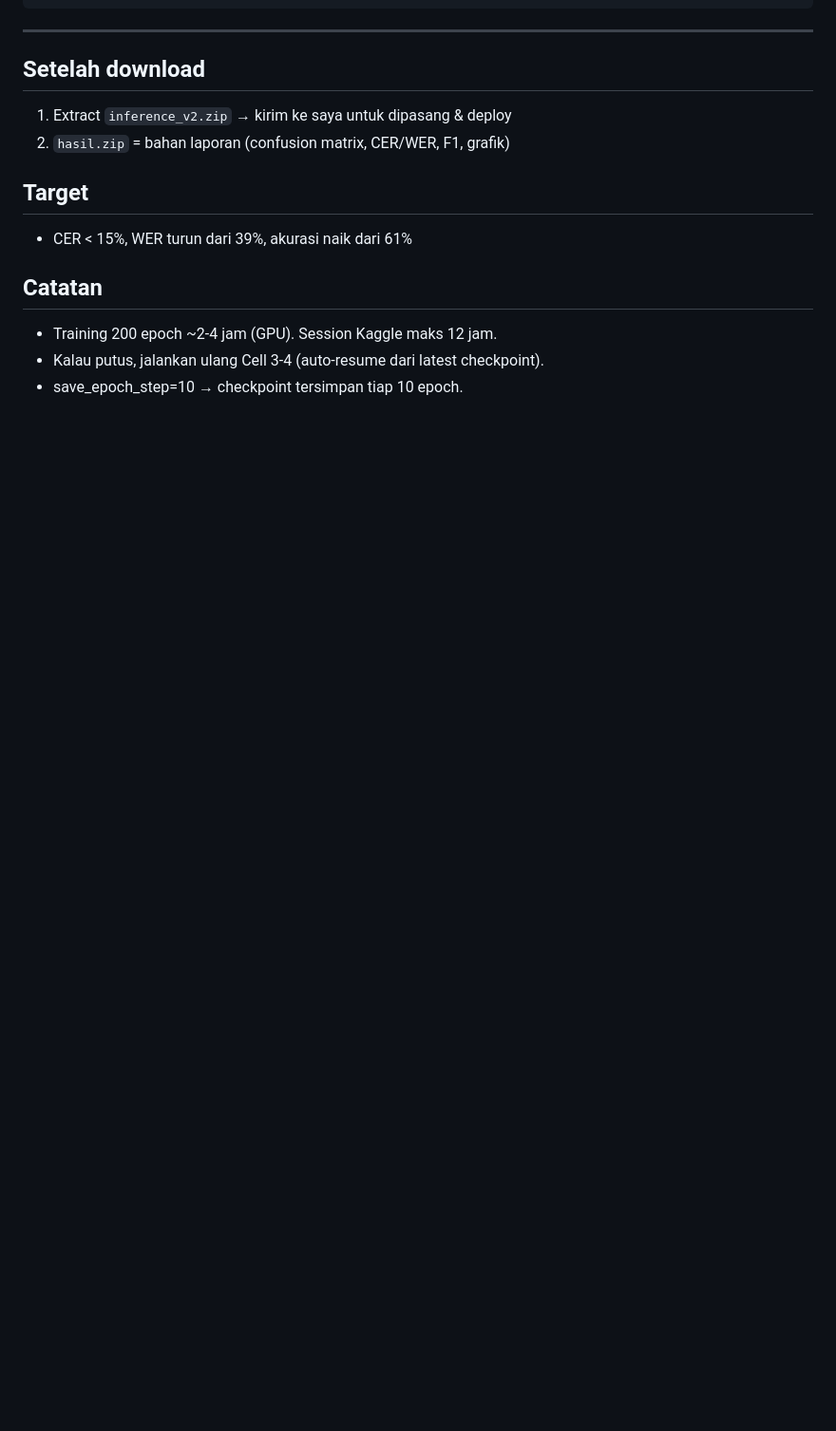
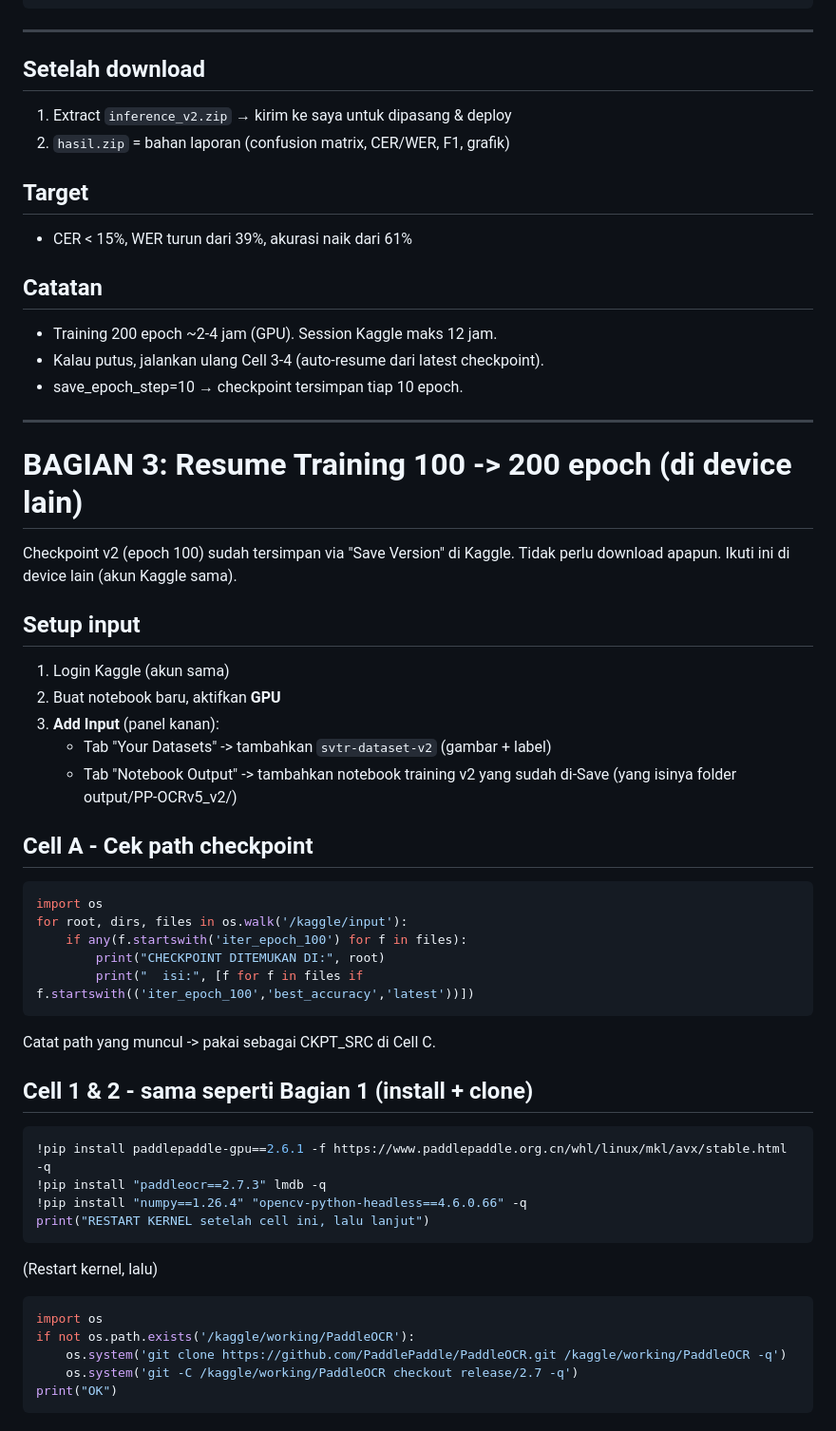
Before and after one commit to King-Deshret/SVTR-Backend, a Markdown page: KAGGLE_TRAINING_GUIDE.md, the part around one of its changes. Shown at 95% size. Rendered like a GitHub page; blank space fills up the shorter version.

Commit message:
docs: add resume training 100-200 epoch guide for cross-device

````diff
--- a/KAGGLE_TRAINING_GUIDE.md
+++ b/KAGGLE_TRAINING_GUIDE.md
@@ -301,3 +301,46 @@ print("  /kaggle/working/hasil.zip         (grafik+tabel+log)")
 - Training 200 epoch ~2-4 jam (GPU). Session Kaggle maks 12 jam.
 - Kalau putus, jalankan ulang Cell 3-4 (auto-resume dari latest checkpoint).
 - save_epoch_step=10 → checkpoint tersimpan tiap 10 epoch.
+
+
+---
+
+# BAGIAN 3: Resume Training 100 -> 200 epoch (di device lain)
+
+Checkpoint v2 (epoch 100) sudah tersimpan via "Save Version" di Kaggle.
+Tidak perlu download apapun. Ikuti ini di device lain (akun Kaggle sama).
+
+## Setup input
+1. Login Kaggle (akun sama)
+2. Buat notebook baru, aktifkan **GPU**
+3. **Add Input** (panel kanan):
+   - Tab "Your Datasets" -> tambahkan `svtr-dataset-v2` (gambar + label)
+   - Tab "Notebook Output" -> tambahkan notebook training v2 yang sudah di-Save
+     (yang isinya folder output/PP-OCRv5_v2/)
+
+## Cell A - Cek path checkpoint
+```python
+import os
+for root, dirs, files in os.walk('/kaggle/input'):
+    if any(f.startswith('iter_epoch_100') for f in files):
+        print("CHECKPOINT DITEMUKAN DI:", root)
+        print("  isi:", [f for f in files if f.startswith(('iter_epoch_100','best_accuracy','latest'))])
+```
+Catat path yang muncul -> pakai sebagai CKPT_SRC di Cell C.
+
+## Cell 1 & 2 - sama seperti Bagian 1 (install + clone)
+```python
+!pip install paddlepaddle-gpu==2.6.1 -f https://www.paddlepaddle.org.cn/whl/linux/mkl/avx/stable.html -q
+!pip install "paddleocr==2.7.3" lmdb -q
+!pip install "numpy==1.26.4" "opencv-python-headless==4.6.0.66" -q
+print("RESTART KERNEL setelah cell ini, lalu lanjut")
+```
+(Restart kernel, lalu)
+```python
+import os
+if not os.path.exists('/kaggle/working/PaddleOCR'):
+    os.system('git clone https://github.com/PaddlePaddle/PaddleOCR.git /kaggle/working/PaddleOCR -q')
+    os.system('git -C /kaggle/working/PaddleOCR checkout release/2.7 -q')
+print("OK")
+```
+
````
Also changed, not shown: other parts of KAGGLE_TRAINING_GUIDE.md (+49 -0 lines).
